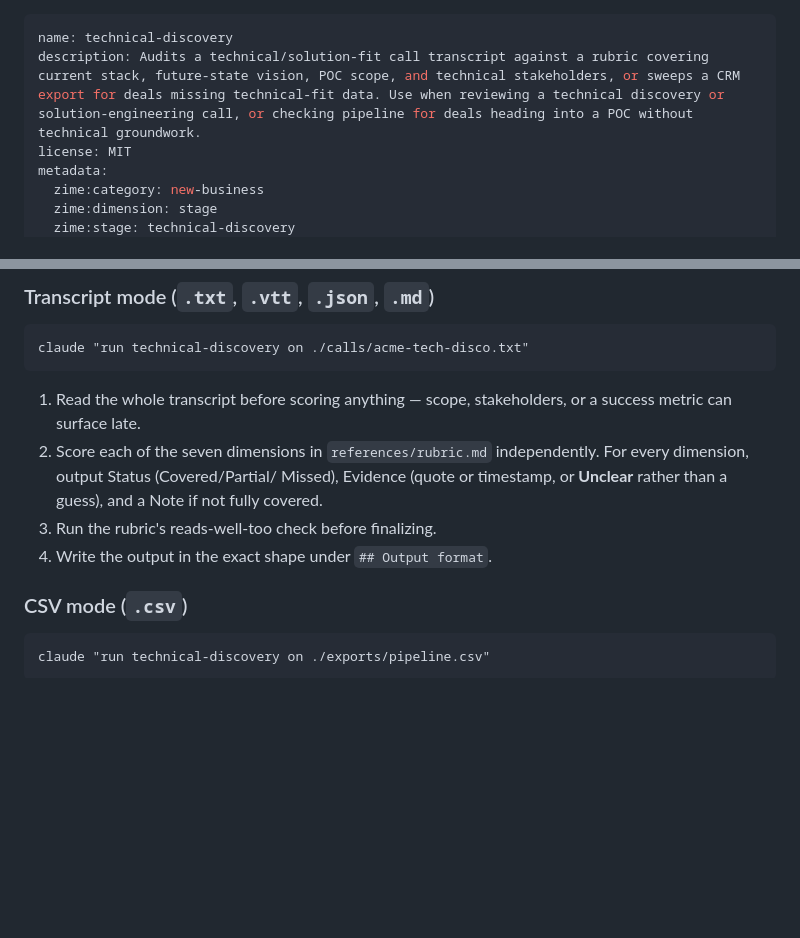
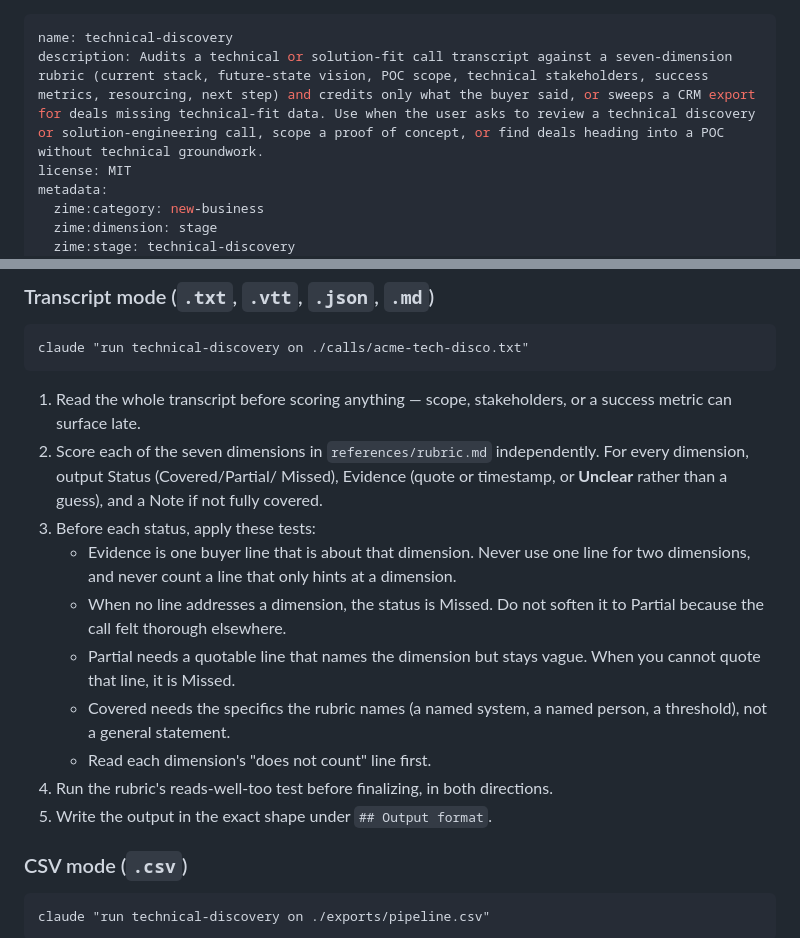
Before and after one commit to zime-ai/zime-gtm-skills, a Markdown page: skills/technical-discovery/SKILL.md, 2 parts joined by grey strips. Drawn GitHub-style; blank space fills up the shorter version.

Commit message:
technical-discovery: buyer-said evidence rule, no-softening tests, a does-not-count line and a strong-call move per dimension (#66)

```diff
--- a/skills/technical-discovery/SKILL.md
+++ b/skills/technical-discovery/SKILL.md
@@ -1,6 +1,6 @@
 ---
 name: technical-discovery
-description: Audits a technical/solution-fit call transcript against a rubric covering current stack, future-state vision, POC scope, and technical stakeholders, or sweeps a CRM export for deals missing technical-fit data. Use when reviewing a technical discovery or solution-engineering call, or checking pipeline for deals heading into a POC without technical groundwork.
+description: Audits a technical or solution-fit call transcript against a seven-dimension rubric (current stack, future-state vision, POC scope, technical stakeholders, success metrics, resourcing, next step) and credits only what the buyer said, or sweeps a CRM export for deals missing technical-fit data. Use when the user asks to review a technical discovery or solution-engineering call, scope a proof of concept, or find deals heading into a POC without technical groundwork.
 license: MIT
 metadata:
   zime:category: new-business
@@ -55,8 +55,19 @@ claude "run technical-discovery on ./calls/acme-tech-disco.txt"
    independently. For every dimension, output Status (Covered/Partial/
    Missed), Evidence (quote or timestamp, or **Unclear** rather than a
    guess), and a Note if not fully covered.
-3. Run the rubric's reads-well-too check before finalizing.
-4. Write the output in the exact shape under `## Output format`.
+3. Before each status, apply these tests:
+   - Evidence is one buyer line that is about that dimension. Never use one
+     line for two dimensions, and never count a line that only hints at a
+     dimension.
+   - When no line addresses a dimension, the status is Missed. Do not soften
+     it to Partial because the call felt thorough elsewhere.
+   - Partial needs a quotable line that names the dimension but stays vague.
+     When you cannot quote that line, it is Missed.
+   - Covered needs the specifics the rubric names (a named system, a named
+     person, a threshold), not a general statement.
+   - Read each dimension's "does not count" line first.
+4. Run the rubric's reads-well-too test before finalizing, in both directions.
+5. Write the output in the exact shape under `## Output format`.
 
 ### CSV mode (`.csv`)
 
```
Also changed, not shown: 1 other file.
